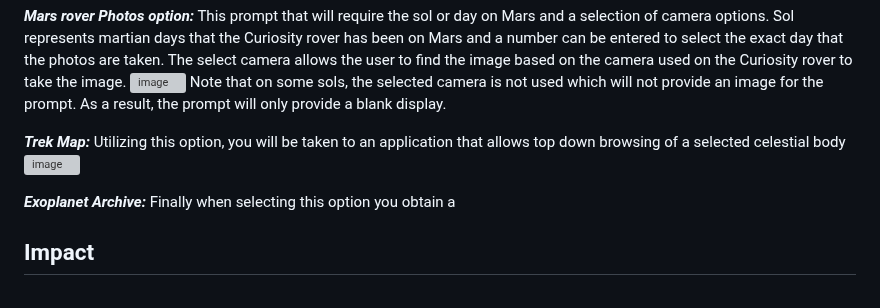
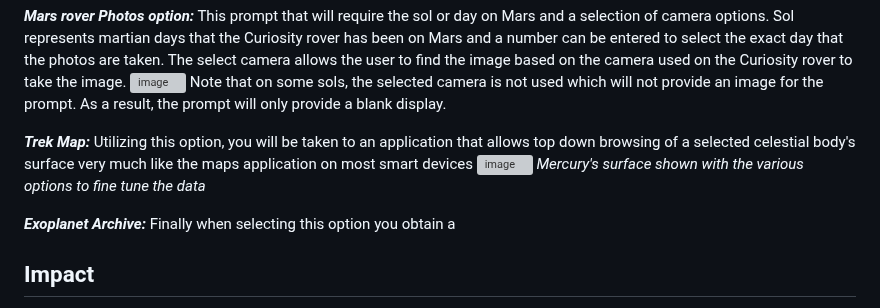
Before and after one commit to Prithwis-2023/NASABot, a Markdown page: README.md, the part around the change. Drawn GitHub-style; grey boxes are pictures that could not be loaded.

```diff
--- a/README.md
+++ b/README.md
@@ -129,8 +129,9 @@ Note that on some sols, the selected camera is not used which will not provide a
 
 
 ***Trek Map:***
-Utilizing this option, you will be taken to an application that allows top down browsing of a selected celestial body
+Utilizing this option, you will be taken to an application that allows top down browsing of a selected celestial body's surface very much like the maps application on most smart devices
 ![image](https://github.com/Prithwis-2023/NASABot/assets/77130205/951c8ed6-ddc4-45e4-b1dd-8e0a779bca12)
+_Mercury's surface shown with the various options to fine tune the data_
 
 
 ***Exoplanet Archive:***
```
